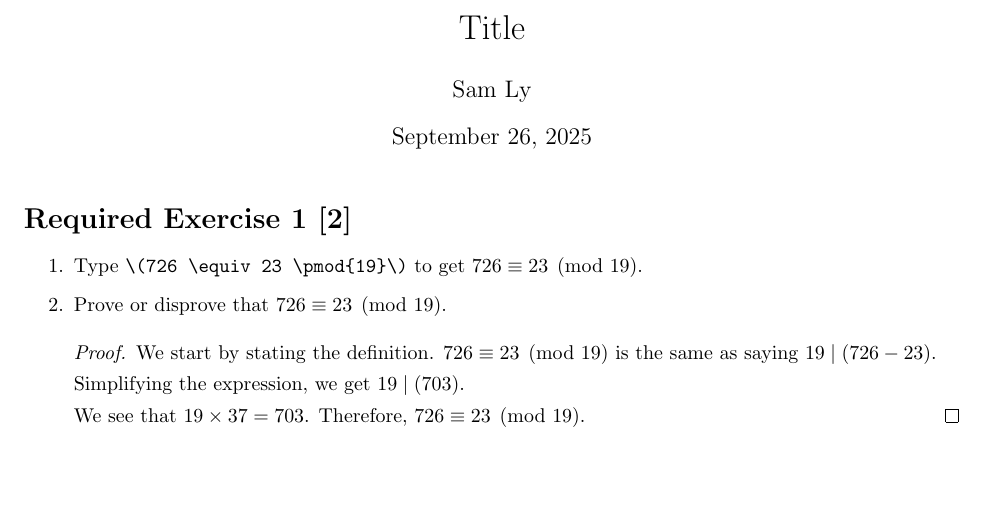
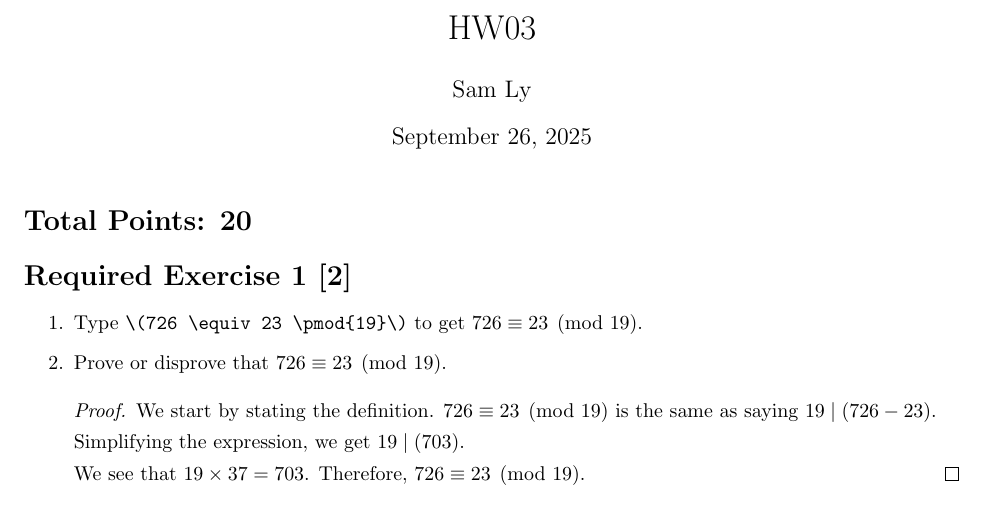
Before and after one commit to samlyme/Assignments-F2025, a LaTeX problem sheet (MAT3100W/HW03/min.tex): part of page 1 of 3, cut at the place of the change, the shorter picture padded with empty space. Compiled offline with pdfLaTeX.

Commit message:
Title HW03

```diff
--- a/MAT3100W/HW03/min.tex
+++ b/MAT3100W/HW03/min.tex
@@ -29,11 +29,13 @@
 
 \lstset{style=mystyle}
 
-\title{Title}
+\title{HW03}
 \author{Sam Ly}
 
 \begin{document}
 \maketitle
+
+\section*{Total Points: 20}
 
 \section*{Required Exercise 1 [2]}
 
```
Also changed, not shown: MAT3100W/HW03/min.pdf, 1 other file.
